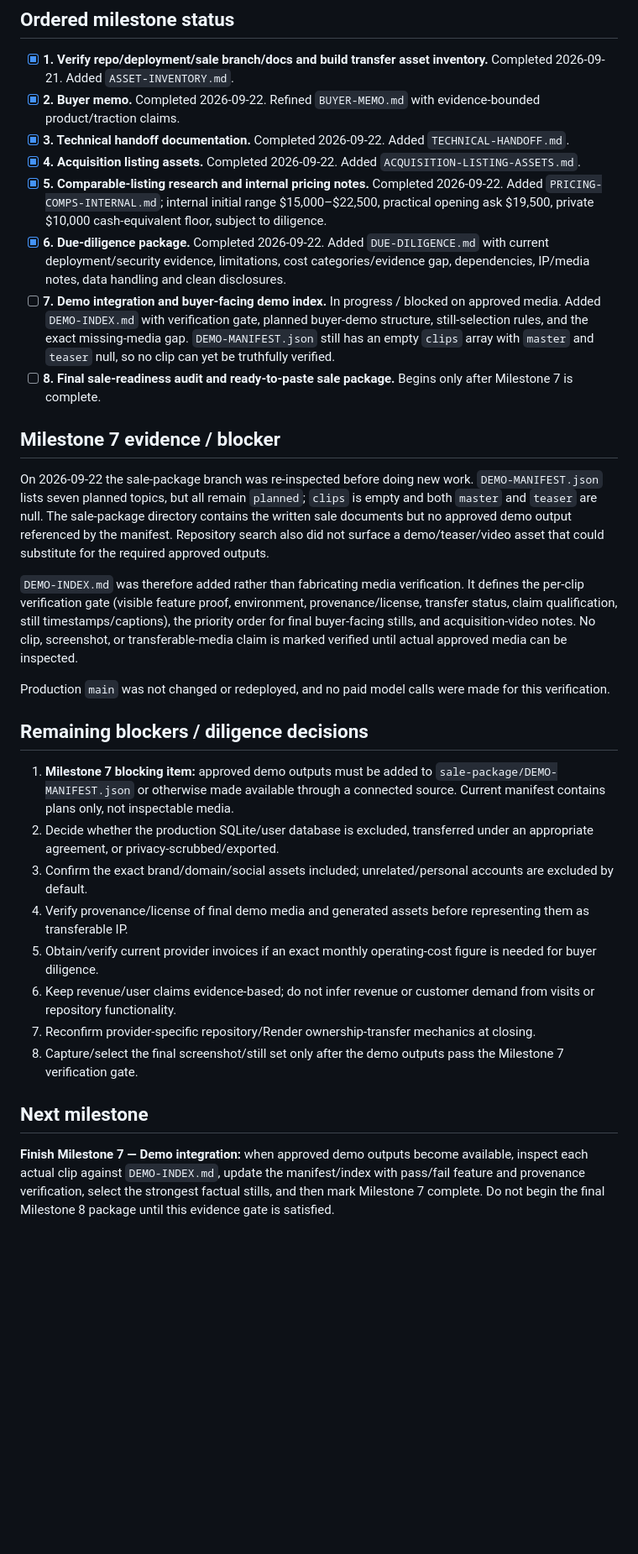
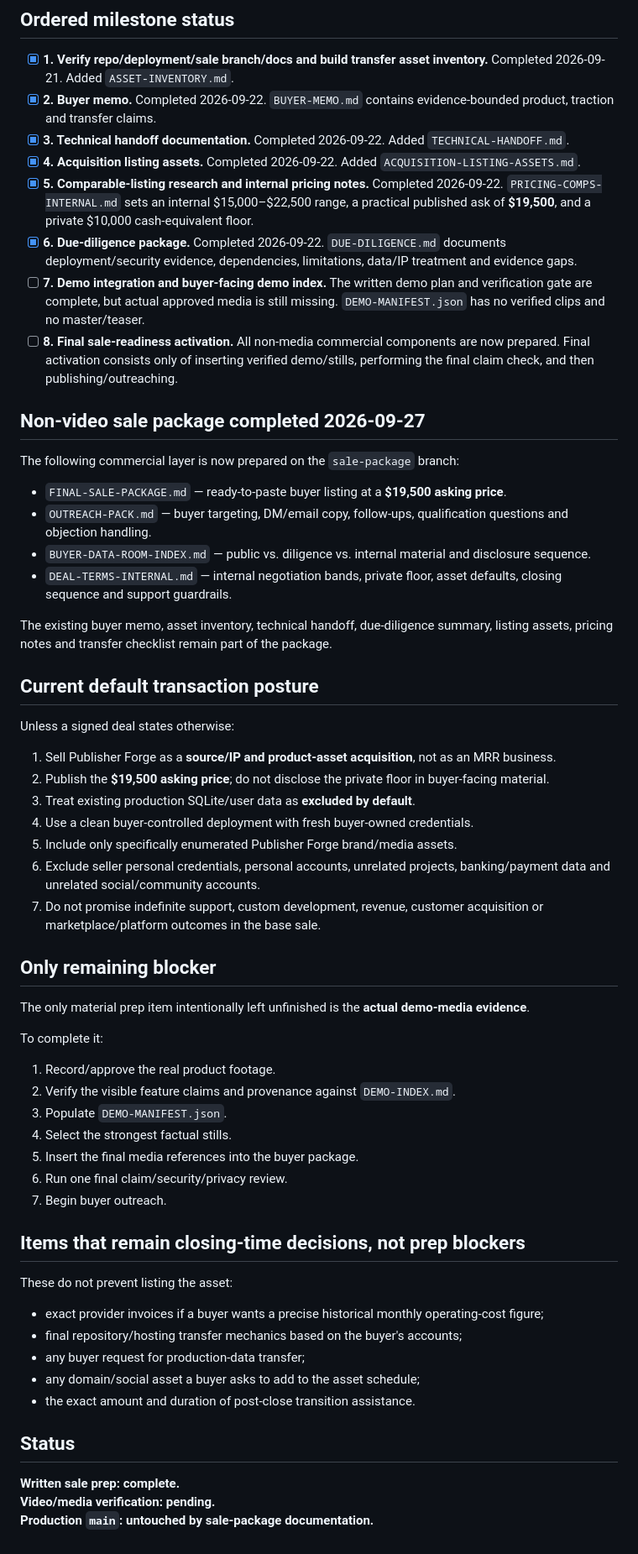
Before and after one commit to jeffyyjr/Publisher-Forge, a Markdown page: sale-package/SALE-READINESS.md, the part around one of its changes. Shown at 84% size. Rendered like a GitHub page; blank space fills up the shorter version.

Commit message:
Update sale readiness after completing non-video package

```diff
--- a/sale-package/SALE-READINESS.md
+++ b/sale-package/SALE-READINESS.md
@@ -5,33 +5,63 @@ Last updated: 2026-09-22
 ## Ordered milestone status
 
 - [x] **1. Verify repo/deployment/sale branch/docs and build transfer asset inventory.** Completed 2026-09-21. Added `ASSET-INVENTORY.md`.
-- [x] **2. Buyer memo.** Completed 2026-09-22. Refined `BUYER-MEMO.md` with evidence-bounded product/traction claims.
+- [x] **2. Buyer memo.** Completed 2026-09-22. `BUYER-MEMO.md` contains evidence-bounded product, traction and transfer claims.
 - [x] **3. Technical handoff documentation.** Completed 2026-09-22. Added `TECHNICAL-HANDOFF.md`.
 - [x] **4. Acquisition listing assets.** Completed 2026-09-22. Added `ACQUISITION-LISTING-ASSETS.md`.
-- [x] **5. Comparable-listing research and internal pricing notes.** Completed 2026-09-22. Added `PRICING-COMPS-INTERNAL.md`; internal initial range $15,000–$22,500, practical opening ask $19,500, private $10,000 cash-equivalent floor, subject to diligence.
-- [x] **6. Due-diligence package.** Completed 2026-09-22. Added `DUE-DILIGENCE.md` with current deployment/security evidence, limitations, cost categories/evidence gap, dependencies, IP/media notes, data handling and clean disclosures.
-- [ ] **7. Demo integration and buyer-facing demo index.** In progress / blocked on approved media. Added `DEMO-INDEX.md` with verification gate, planned buyer-demo structure, still-selection rules, and the exact missing-media gap. `DEMO-MANIFEST.json` still has an empty `clips` array with `master` and `teaser` null, so no clip can yet be truthfully verified.
-- [ ] **8. Final sale-readiness audit and ready-to-paste sale package.** Begins only after Milestone 7 is complete.
+- [x] **5. Comparable-listing research and internal pricing notes.** Completed 2026-09-22. `PRICING-COMPS-INTERNAL.md` sets an internal $15,000–$22,500 range, a practical published ask of **$19,500**, and a private $10,000 cash-equivalent floor.
+- [x] **6. Due-diligence package.** Completed 2026-09-22. `DUE-DILIGENCE.md` documents deployment/security evidence, dependencies, limitations, data/IP treatment and evidence gaps.
+- [ ] **7. Demo integration and buyer-facing demo index.** The written demo plan and verification gate are complete, but actual approved media is still missing. `DEMO-MANIFEST.json` has no verified clips and no master/teaser.
+- [ ] **8. Final sale-readiness activation.** All non-media commercial components are now prepared. Final activation consists only of inserting verified demo/stills, performing the final claim check, and then publishing/outreaching.
 
-## Milestone 7 evidence / blocker
+## Non-video sale package completed 2026-09-27
 
-On 2026-09-22 the sale-package branch was re-inspected before doing new work. `DEMO-MANIFEST.json` lists seven planned topics, but all remain `planned`; `clips` is empty and both `master` and `teaser` are null. The sale-package directory contains the written sale documents but no approved demo output referenced by the manifest. Repository search also did not surface a demo/teaser/video asset that could substitute for the required approved outputs.
+The following commercial layer is now prepared on the `sale-package` branch:
 
-`DEMO-INDEX.md` was therefore added rather than fabricating media verification. It defines the per-clip verification gate (visible feature proof, environment, provenance/license, transfer status, claim qualification, still timestamps/captions), the priority order for final buyer-facing stills, and acquisition-video notes. No clip, screenshot, or transferable-media claim is marked verified until actual approved media can be inspected.
+- `FINAL-SALE-PACKAGE.md` — ready-to-paste buyer listing at a **$19,500 asking price**.
+- `OUTREACH-PACK.md` — buyer targeting, DM/email copy, follow-ups, qualification questions and objection handling.
+- `BUYER-DATA-ROOM-INDEX.md` — public vs. diligence vs. internal material and disclosure sequence.
+- `DEAL-TERMS-INTERNAL.md` — internal negotiation bands, private floor, asset defaults, closing sequence and support guardrails.
 
-Production `main` was not changed or redeployed, and no paid model calls were made for this verification.
+The existing buyer memo, asset inventory, technical handoff, due-diligence summary, listing assets, pricing notes and transfer checklist remain part of the package.
 
-## Remaining blockers / diligence decisions
+## Current default transaction posture
 
-1. **Milestone 7 blocking item:** approved demo outputs must be added to `sale-package/DEMO-MANIFEST.json` or otherwise made available through a connected source. Current manifest contains plans only, not inspectable media.
-2. Decide whether the production SQLite/user database is excluded, transferred under an appropriate agreement, or privacy-scrubbed/exported.
-3. Confirm the exact brand/domain/social assets included; unrelated/personal accounts are excluded by default.
-4. Verify provenance/license of final demo media and generated assets before representing them as transferable IP.
-5. Obtain/verify current provider invoices if an exact monthly operating-cost figure is needed for buyer diligence.
-6. Keep revenue/user claims evidence-based; do not infer revenue or customer demand from visits or repository functionality.
-7. Reconfirm provider-specific repository/Render ownership-transfer mechanics at closing.
-8. Capture/select the final screenshot/still set only after the demo outputs pass the Milestone 7 verification gate.
+Unless a signed deal states otherwise:
 
-## Next milestone
+1. Sell Publisher Forge as a **source/IP and product-asset acquisition**, not as an MRR business.
+2. Publish the **$19,500 asking price**; do not disclose the private floor in buyer-facing material.
+3. Treat existing production SQLite/user data as **excluded by default**.
+4. Use a clean buyer-controlled deployment with fresh buyer-owned credentials.
+5. Include only specifically enumerated Publisher Forge brand/media assets.
+6. Exclude seller personal credentials, personal accounts, unrelated projects, banking/payment data and unrelated social/community accounts.
+7. Do not promise indefinite support, custom development, revenue, customer acquisition or marketplace/platform outcomes in the base sale.
 
-**Finish Milestone 7 — Demo integration:** when approved demo outputs become available, inspect each actual clip against `DEMO-INDEX.md`, update the manifest/index with pass/fail feature and provenance verification, select the strongest factual stills, and then mark Milestone 7 complete. Do not begin the final Milestone 8 package until this evidence gate is satisfied.
+## Only remaining blocker
+
+The only material prep item intentionally left unfinished is the **actual demo-media evidence**.
+
+To complete it:
+
+1. Record/approve the real product footage.
+2. Verify the visible feature claims and provenance against `DEMO-INDEX.md`.
+3. Populate `DEMO-MANIFEST.json`.
+4. Select the strongest factual stills.
+5. Insert the final media references into the buyer package.
+6. Run one final claim/security/privacy review.
+7. Begin buyer outreach.
+
+## Items that remain closing-time decisions, not prep blockers
+
+These do not prevent listing the asset:
+
+- exact provider invoices if a buyer wants a precise historical monthly operating-cost figure;
+- final repository/hosting transfer mechanics based on the buyer's accounts;
+- any buyer request for production-data transfer;
+- any domain/social asset a buyer asks to add to the asset schedule;
+- the exact amount and duration of post-close transition assistance.
+
+## Status
+
+**Written sale prep: complete.**
+**Video/media verification: pending.**
+**Production `main`: untouched by sale-package documentation.**
```
Also changed, not shown: other parts of sale-package/SALE-READINESS.md (+1 -1 lines).
